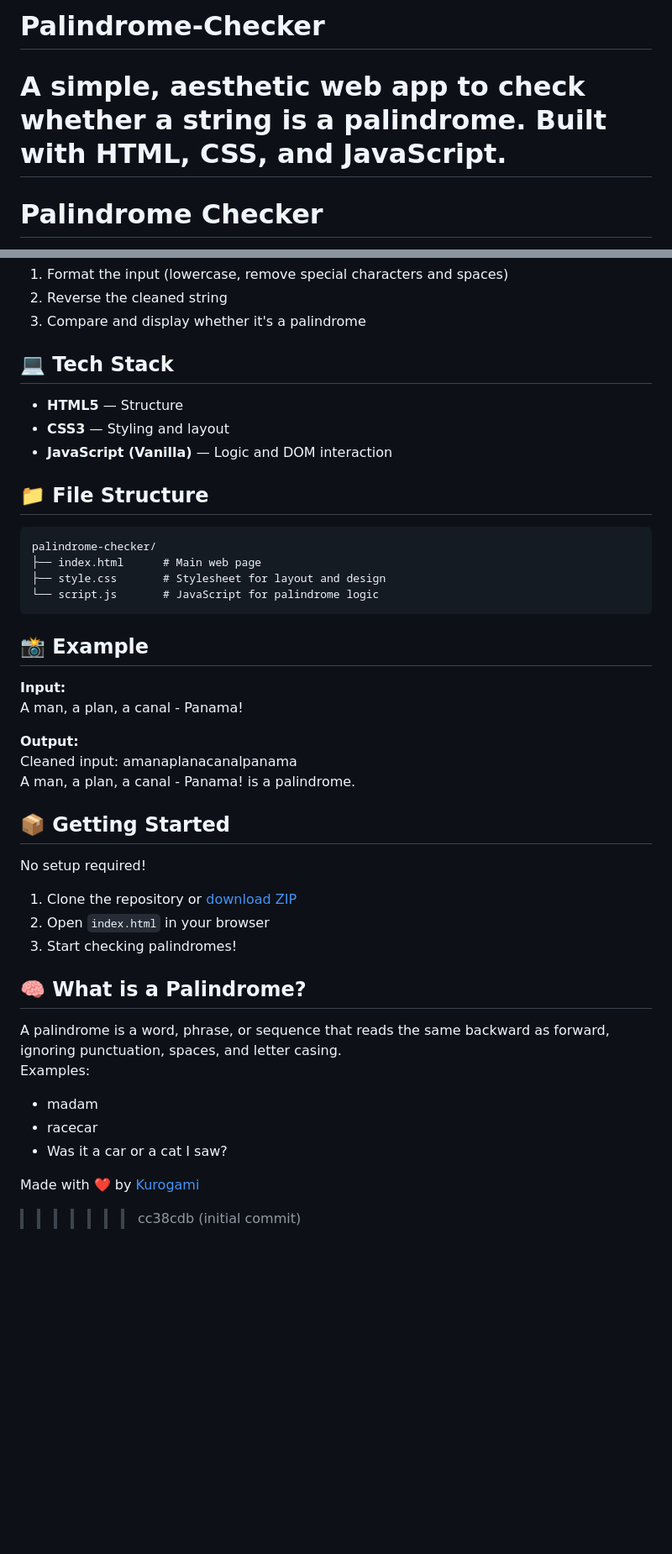
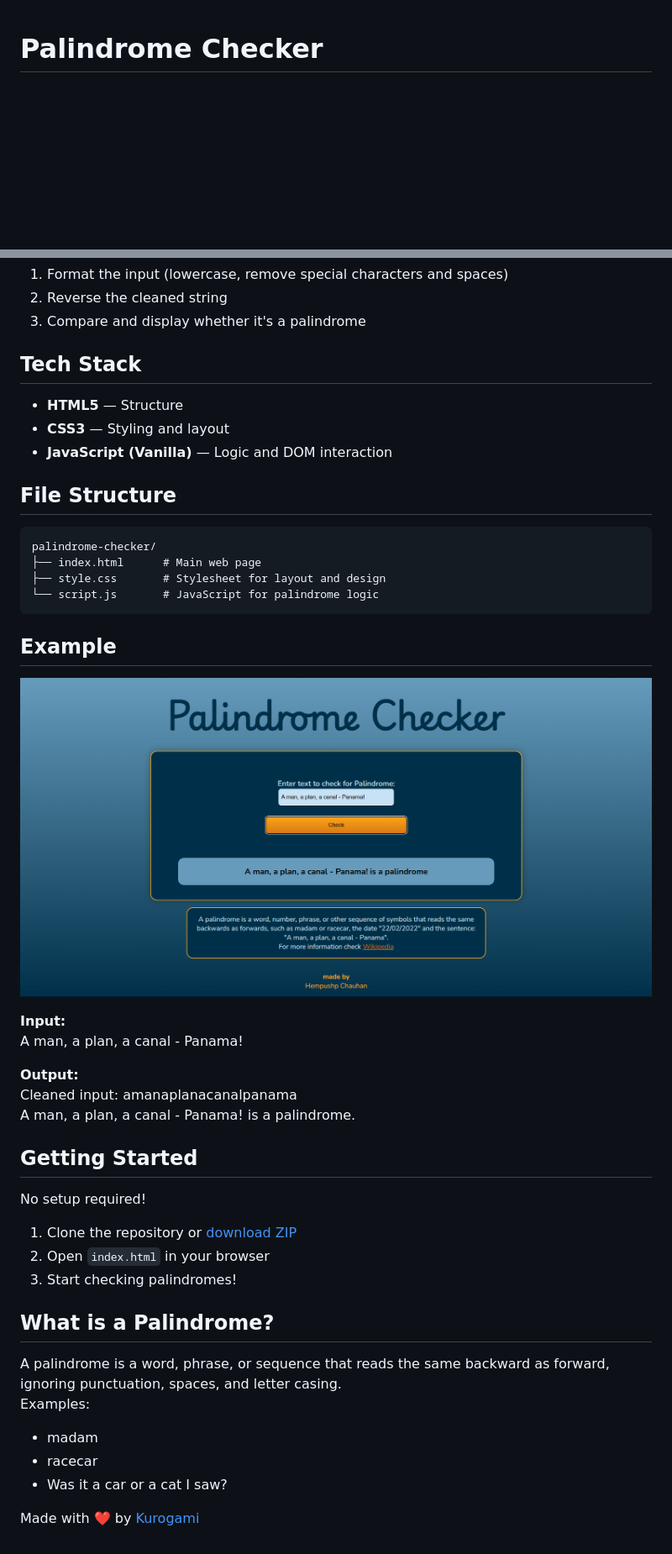
Before and after one commit to kurogamidesuu/Palindrome-Checker, a Markdown page: README.md, 2 parts joined by grey strips. Shown: that part at 84% size. Drawn GitHub-style; pictures changed too: screenshot.png (added); blank space fills up the shorter version.

````diff
--- a/README.md
+++ b/README.md
@@ -1,6 +1,3 @@
-# Palindrome-Checker
-A simple, aesthetic web app to check whether a string is a palindrome. Built with HTML, CSS, and JavaScript.
-=======
 # Palindrome Checker
 
 A sleek and responsive web application to check whether a given string is a palindrome. It intelligently ignores punctuation, spaces, and capitalization, giving you accurate results with a clean and modern interface.
@@ -19,13 +16,13 @@ Just type any sentence, phrase, or word into the input field and hit "Check". Th
 2. Reverse the cleaned string
 3. Compare and display whether it's a palindrome
 
-## 💻 Tech Stack
+## Tech Stack
 
 - **HTML5** — Structure
 - **CSS3** — Styling and layout
 - **JavaScript (Vanilla)** — Logic and DOM interaction
 
-## 📁 File Structure
+## File Structure
 
 ```
 palindrome-checker/
@@ -34,7 +31,9 @@ palindrome-checker/
 └── script.js       # JavaScript for palindrome logic
 ```
 
-## 📸 Example
+## Example
+
+![demo screenshot](screenshot.png)
 
 **Input:**
 A man, a plan, a canal - Panama!
@@ -43,7 +42,7 @@ A man, a plan, a canal - Panama!
 Cleaned input: amanaplanacanalpanama
 A man, a plan, a canal - Panama! is a palindrome.
 
-## 📦 Getting Started
+## Getting Started
 
 No setup required!
 
@@ -51,7 +50,7 @@ No setup required!
 2. Open `index.html` in your browser
 3. Start checking palindromes!
 
-## 🧠 What is a Palindrome?
+## What is a Palindrome?
 
 A palindrome is a word, phrase, or sequence that reads the same backward as forward, ignoring punctuation, spaces, and letter casing.
 Examples:
@@ -60,4 +59,3 @@ Examples:
 - Was it a car or a cat I saw?
 
 Made with ❤️ by [Kurogami](https://github.com/kurogamidesuu)
->>>>>>> cc38cdb (initial commit)
````
Also changed, not shown: image.png (deleted).
